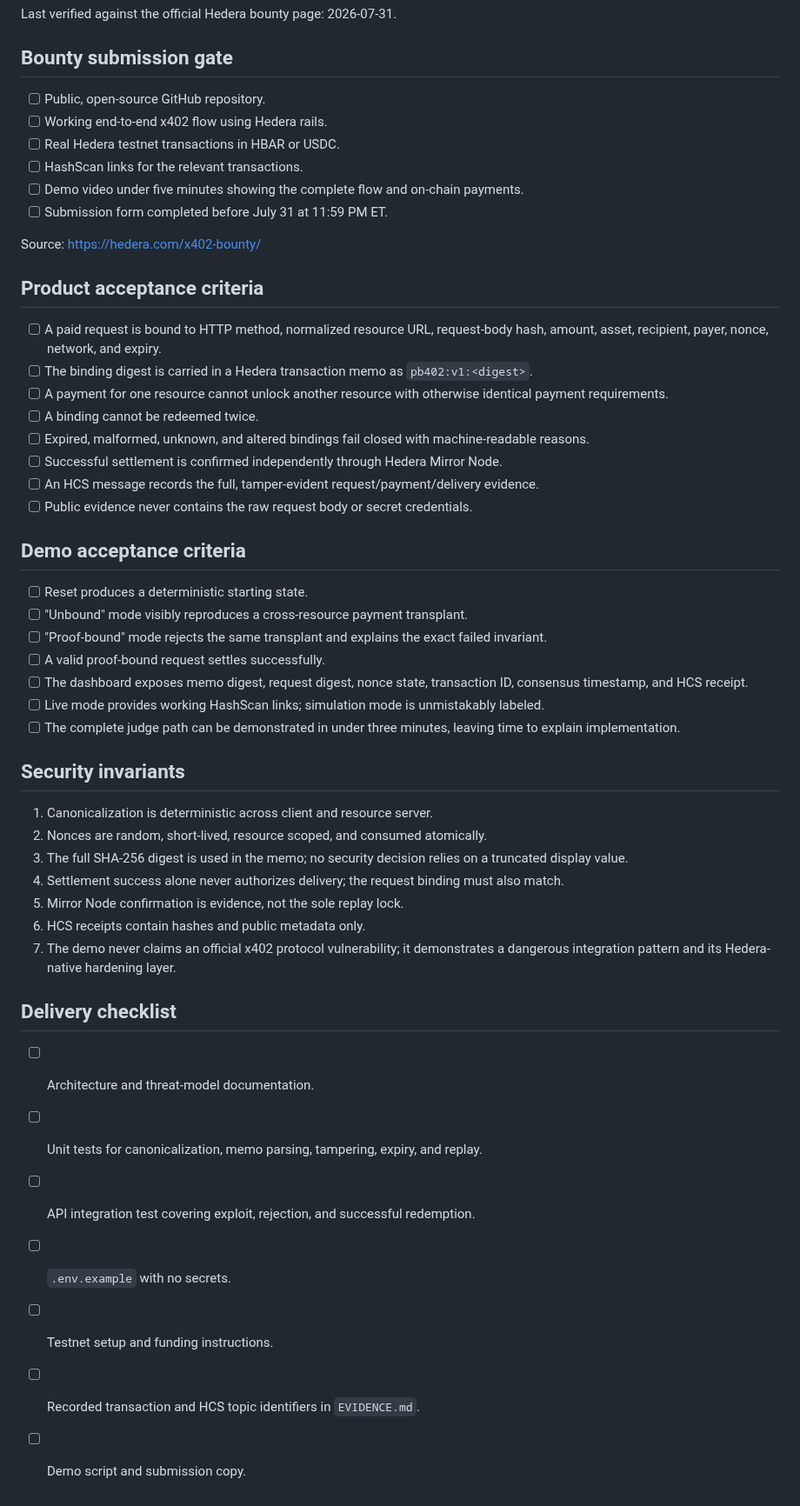
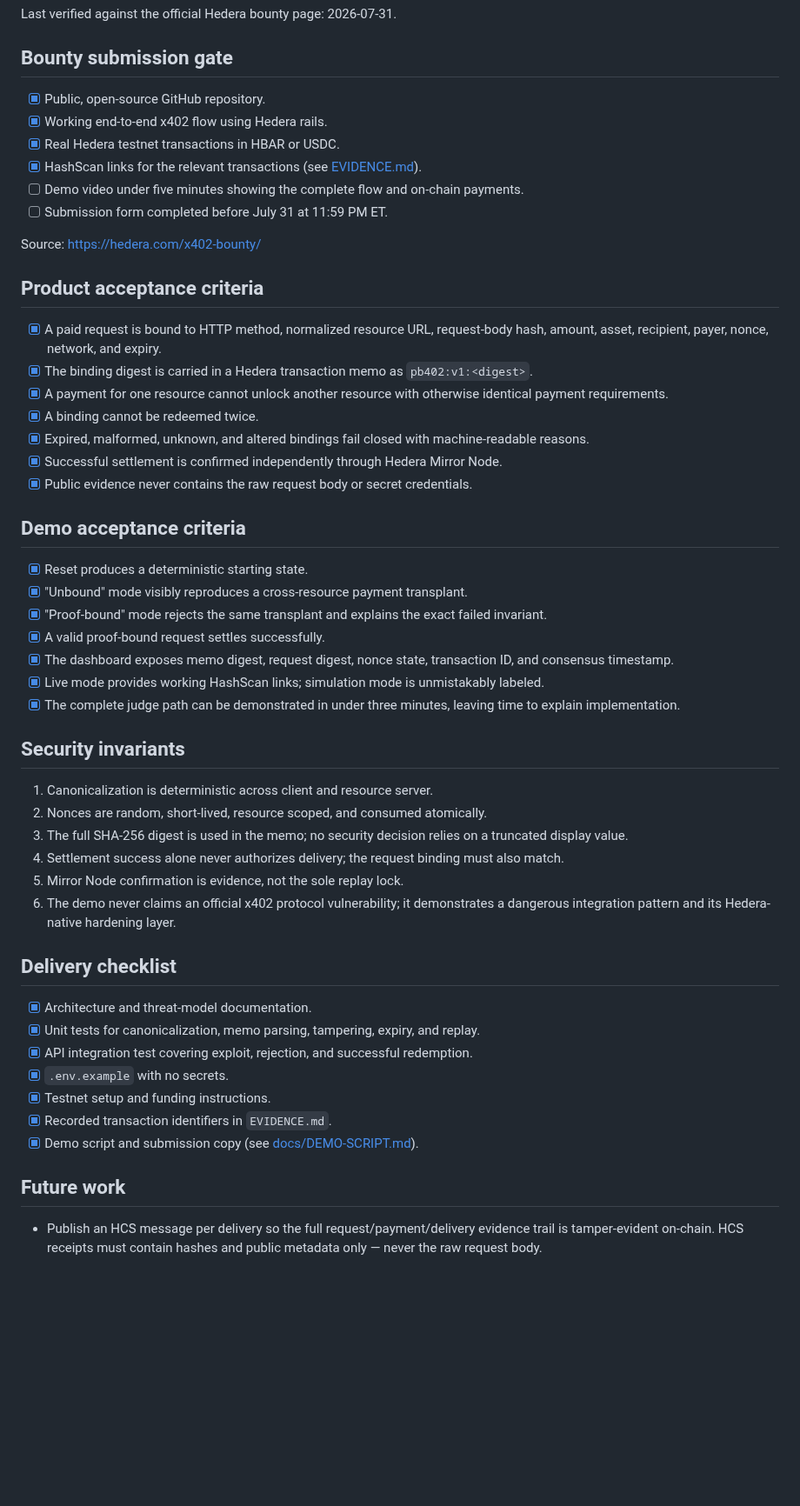
Before and after one commit to jmgomezl/ProofBound402, a Markdown page: REQUIREMENTS.md, the part around the change. Shown at 87% size. GitHub-like rendering; blank space fills up the shorter version.

```diff
--- a/REQUIREMENTS.md
+++ b/REQUIREMENTS.md
@@ -4,10 +4,10 @@ Last verified against the official Hedera bounty page: 2026-07-31.
 
 ## Bounty submission gate
 
-- [ ] Public, open-source GitHub repository.
-- [ ] Working end-to-end x402 flow using Hedera rails.
-- [ ] Real Hedera testnet transactions in HBAR or USDC.
-- [ ] HashScan links for the relevant transactions.
+- [x] Public, open-source GitHub repository.
+- [x] Working end-to-end x402 flow using Hedera rails.
+- [x] Real Hedera testnet transactions in HBAR or USDC.
+- [x] HashScan links for the relevant transactions (see [EVIDENCE.md](./EVIDENCE.md)).
 - [ ] Demo video under five minutes showing the complete flow and on-chain payments.
 - [ ] Submission form completed before July 31 at 11:59 PM ET.
 
@@ -15,24 +15,23 @@ Source: <https://hedera.com/x402-bounty/>
 
 ## Product acceptance criteria
 
-- [ ] A paid request is bound to HTTP method, normalized resource URL, request-body hash, amount, asset, recipient, payer, nonce, network, and expiry.
-- [ ] The binding digest is carried in a Hedera transaction memo as `pb402:v1:<digest>`.
-- [ ] A payment for one resource cannot unlock another resource with otherwise identical payment requirements.
-- [ ] A binding cannot be redeemed twice.
-- [ ] Expired, malformed, unknown, and altered bindings fail closed with machine-readable reasons.
-- [ ] Successful settlement is confirmed independently through Hedera Mirror Node.
-- [ ] An HCS message records the full, tamper-evident request/payment/delivery evidence.
-- [ ] Public evidence never contains the raw request body or secret credentials.
+- [x] A paid request is bound to HTTP method, normalized resource URL, request-body hash, amount, asset, recipient, payer, nonce, network, and expiry.
+- [x] The binding digest is carried in a Hedera transaction memo as `pb402:v1:<digest>`.
+- [x] A payment for one resource cannot unlock another resource with otherwise identical payment requirements.
+- [x] A binding cannot be redeemed twice.
+- [x] Expired, malformed, unknown, and altered bindings fail closed with machine-readable reasons.
+- [x] Successful settlement is confirmed independently through Hedera Mirror Node.
+- [x] Public evidence never contains the raw request body or secret credentials.
 
 ## Demo acceptance criteria
 
-- [ ] Reset produces a deterministic starting state.
-- [ ] "Unbound" mode visibly reproduces a cross-resource payment transplant.
-- [ ] "Proof-bound" mode rejects the same transplant and explains the exact failed invariant.
-- [ ] A valid proof-bound request settles successfully.
-- [ ] The dashboard exposes memo digest, request digest, nonce state, transaction ID, consensus timestamp, and HCS receipt.
-- [ ] Live mode provides working HashScan links; simulation mode is unmistakably labeled.
-- [ ] The complete judge path can be demonstrated in under three minutes, leaving time to explain implementation.
+- [x] Reset produces a deterministic starting state.
+- [x] "Unbound" mode visibly reproduces a cross-resource payment transplant.
+- [x] "Proof-bound" mode rejects the same transplant and explains the exact failed invariant.
+- [x] A valid proof-bound request settles successfully.
+- [x] The dashboard exposes memo digest, request digest, nonce state, transaction ID, and consensus timestamp.
+- [x] Live mode provides working HashScan links; simulation mode is unmistakably labeled.
+- [x] The complete judge path can be demonstrated in under three minutes, leaving time to explain implementation.
 
 ## Security invariants
 
@@ -41,15 +40,18 @@ Source: <https://hedera.com/x402-bounty/>
 3. The full SHA-256 digest is used in the memo; no security decision relies on a truncated display value.
 4. Settlement success alone never authorizes delivery; the request binding must also match.
 5. Mirror Node confirmation is evidence, not the sole replay lock.
-6. HCS receipts contain hashes and public metadata only.
-7. The demo never claims an official x402 protocol vulnerability; it demonstrates a dangerous integration pattern and its Hedera-native hardening layer.
+6. The demo never claims an official x402 protocol vulnerability; it demonstrates a dangerous integration pattern and its Hedera-native hardening layer.
 
 ## Delivery checklist
 
-- [ ] Architecture and threat-model documentation.
-- [ ] Unit tests for canonicalization, memo parsing, tampering, expiry, and replay.
-- [ ] API integration test covering exploit, rejection, and successful redemption.
-- [ ] `.env.example` with no secrets.
-- [ ] Testnet setup and funding instructions.
-- [ ] Recorded transaction and HCS topic identifiers in `EVIDENCE.md`.
-- [ ] Demo script and submission copy.
+- [x] Architecture and threat-model documentation.
+- [x] Unit tests for canonicalization, memo parsing, tampering, expiry, and replay.
+- [x] API integration test covering exploit, rejection, and successful redemption.
+- [x] `.env.example` with no secrets.
+- [x] Testnet setup and funding instructions.
+- [x] Recorded transaction identifiers in `EVIDENCE.md`.
+- [x] Demo script and submission copy (see [docs/DEMO-SCRIPT.md](./docs/DEMO-SCRIPT.md)).
+
+## Future work
+
+- Publish an HCS message per delivery so the full request/payment/delivery evidence trail is tamper-evident on-chain. HCS receipts must contain hashes and public metadata only — never the raw request body.
```
Also changed, not shown: EVIDENCE.md (+15 -0 lines), README.md (+69 -29 lines), docs/DEMO-SCRIPT.md (added, +77 -0 lines), docs/screenshot.png (added).
